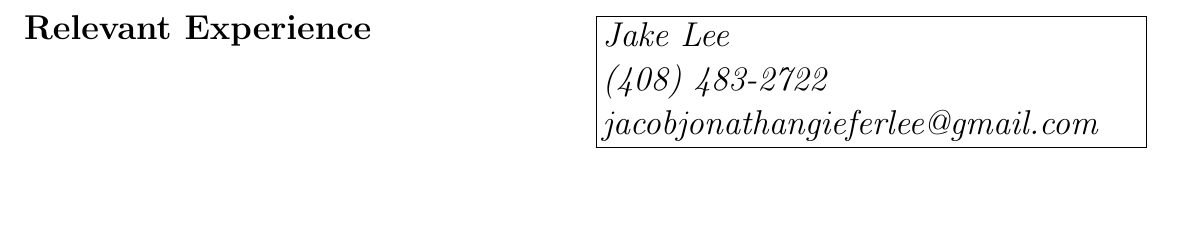
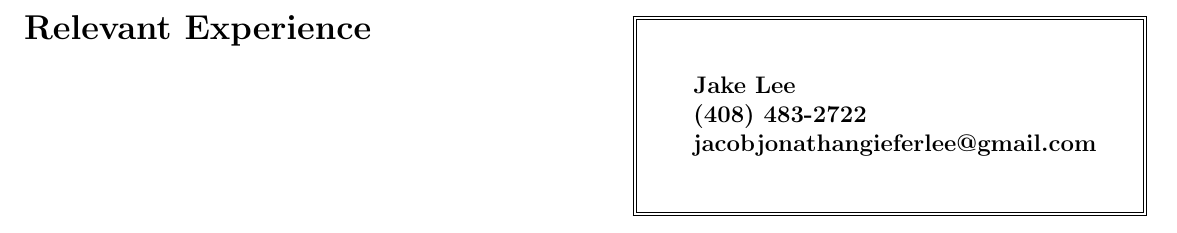
Before and after one commit to jakejglee/resumes, a LaTeX CV (gen/resume.tex): part of the page, cut so that both start at the same text, the shorter picture padded with empty space. Compiled offline with pdfLaTeX.

Commit message:
a better box; added author, title, thanks, etc; learning tex now...

```diff
--- a/gen/resume.tex
+++ b/gen/resume.tex
@@ -1,23 +1,32 @@
-\documentclass[12pt]{article}
+\documentclass[12pt, letterpaper]{article}
 \usepackage[english]{babel}
+\usepackage[utf8]{inputenc}
+\usepackage{geometry}
+\usepackage{babel}
 \usepackage{multicol}
-\usepackage[tmargin=0.5in,lmargin=0.5in,rmargin=0.2in]{geometry}
+\usepackage{fancybox}
+
+\geometry{letterpaper, tmargin=0.5in,lmargin=0.5in,rmargin=0.2in}
+
+\title{Generic Resume for Jake Lee}
+\author{Jake Lee \thanks{inspired by nubby}}
+\date{\today}
 
 \begin{document}
 
-\begin{multicols}{2}
-  \section*{Relevant Experience}
-  \columnbreak
+  \begin{multicols}{2}
+    \section*{Relevant Experience}
+    \columnbreak
 
-  \begin{Large}
     \begin{flushright}
-      \framebox{\parbox{\dimexpr\linewidth-2\fboxsep-2\fboxrule}{\itshape
-      Jake Lee\\(408) 483-2722\\
-      jacobjonathangieferlee@gmail.com}}
+      \noindent
+      \setlength{\fboxsep}{1cm}
+      \doublebox{\parbox{0.35\textwidth}{\bf
+        Jake Lee\\(408) 483-2722\\jacobjonathangieferlee@gmail.com
+      }}
     \end{flushright}
-  \end{Large}
 
-\end{multicols}
+  \end{multicols}
 
 
 \end{document}
```
